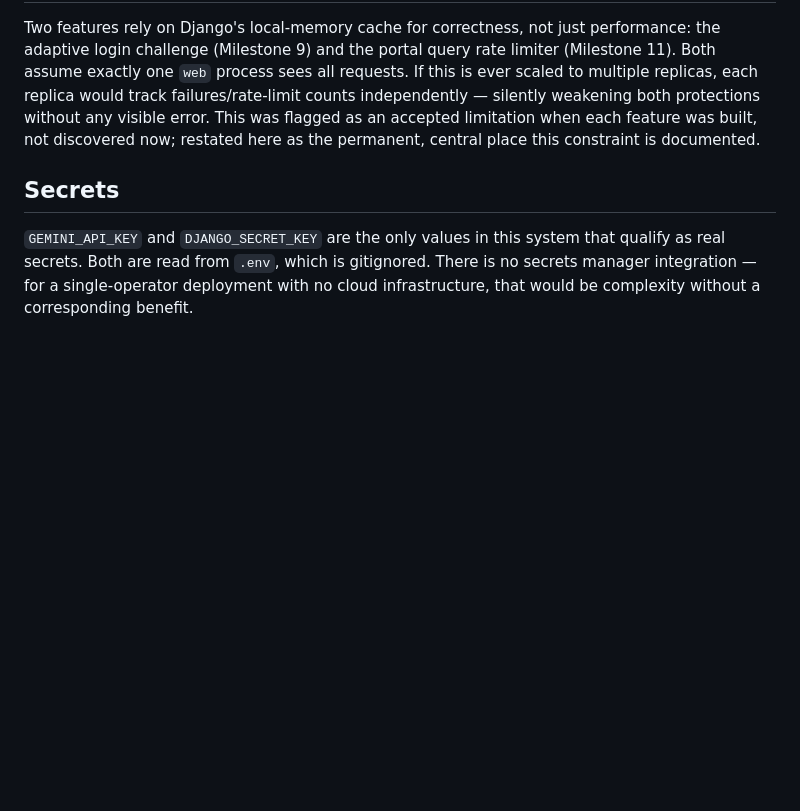
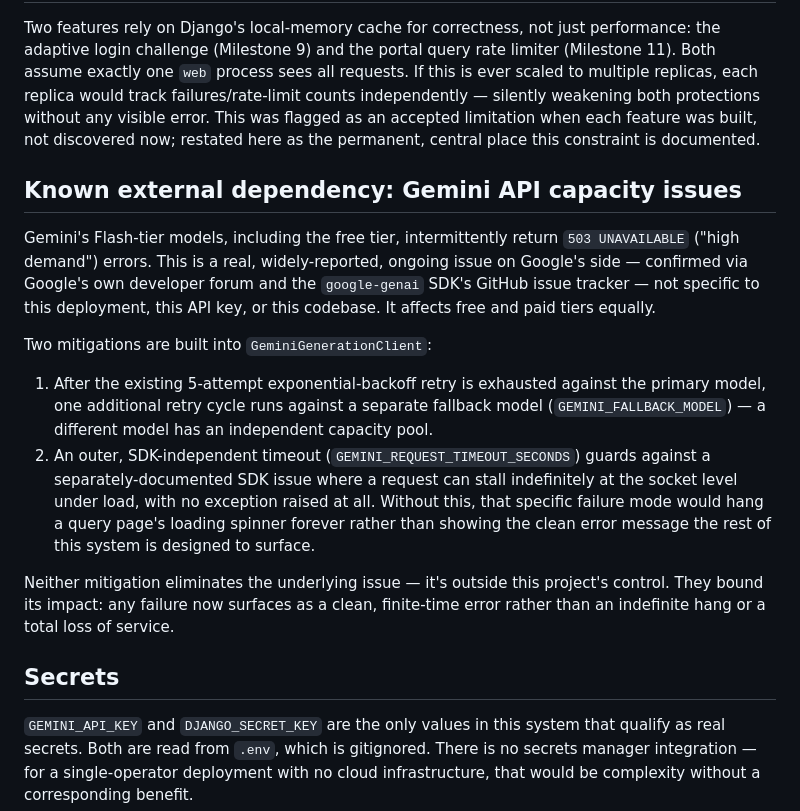
Before and after one commit to raghav-273/sage, a Markdown page: docs/DEPLOYMENT.md, the part around the change. Drawn GitHub-style; blank space fills up the shorter version.

Commit message:
Update deployment documentation
- document latest deployment workflow
- clarify configuration requirements
- update setup instructions based on recent changes
- improve troubleshooting guidance

```diff
--- a/docs/DEPLOYMENT.md
+++ b/docs/DEPLOYMENT.md
@@ -87,6 +87,34 @@ flagged as an accepted limitation when each feature was built, not
 discovered now; restated here as the permanent, central place this
 constraint is documented.
 
+## Known external dependency: Gemini API capacity issues
+
+Gemini's Flash-tier models, including the free tier, intermittently
+return `503 UNAVAILABLE` ("high demand") errors. This is a real,
+widely-reported, ongoing issue on Google's side — confirmed via Google's
+own developer forum and the `google-genai` SDK's GitHub issue tracker —
+not specific to this deployment, this API key, or this codebase. It
+affects free and paid tiers equally.
+
+Two mitigations are built into `GeminiGenerationClient`:
+
+1. After the existing 5-attempt exponential-backoff retry is exhausted
+   against the primary model, one additional retry cycle runs against a
+   separate fallback model (`GEMINI_FALLBACK_MODEL`) — a different model
+   has an independent capacity pool.
+2. An outer, SDK-independent timeout (`GEMINI_REQUEST_TIMEOUT_SECONDS`)
+   guards against a separately-documented SDK issue where a request can
+   stall indefinitely at the socket level under load, with no exception
+   raised at all. Without this, that specific failure mode would hang a
+   query page's loading spinner forever rather than showing the clean
+   error message the rest of this system is designed to surface.
+
+Neither mitigation eliminates the underlying issue — it's outside this
+project's control. They bound its impact: any failure now surfaces as a
+clean, finite-time error rather than an indefinite hang or a total loss
+of service.
+
+
 ## Secrets
 
 `GEMINI_API_KEY` and `DJANGO_SECRET_KEY` are the only values in this
```
